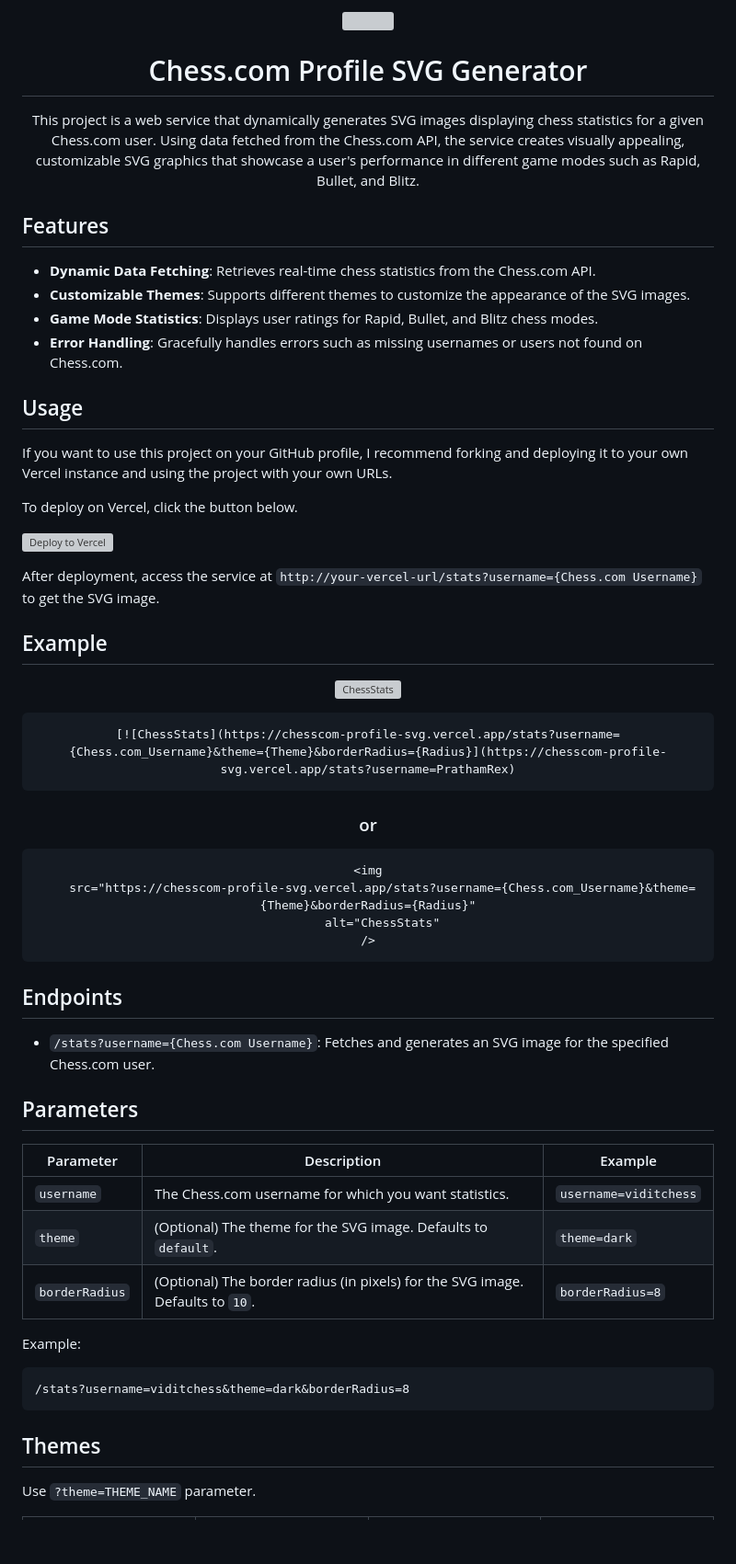
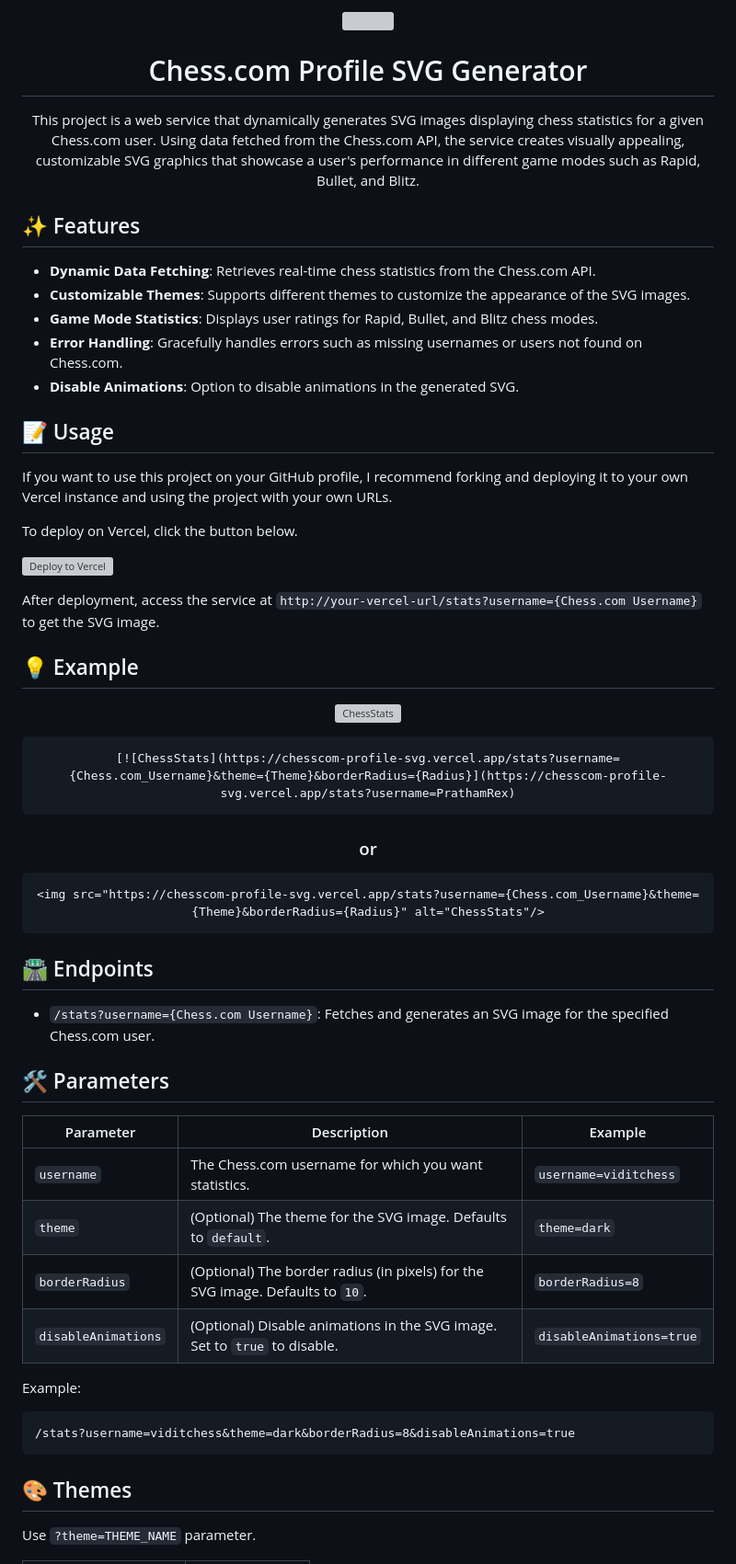
Before and after one commit to Prathamesh-B/chesscom-profile-svg, a Markdown page: README.md, the part around the change printed below. Shown: that part at 92% size. Rendered like a GitHub page; blank space fills up the shorter version; grey boxes are pictures that could not be loaded.

Commit message:
Update README to include disableAnimations feature

````diff
--- a/README.md
+++ b/README.md
@@ -5,14 +5,15 @@
   This project is a web service that dynamically generates SVG images displaying chess statistics for a given Chess.com user. Using data fetched from the Chess.com API, the service creates visually appealing, customizable SVG graphics that showcase a user's performance in different game modes such as Rapid, Bullet, and Blitz.
 </div>
 
-## Features
+## ✨ Features
 
 -   **Dynamic Data Fetching**: Retrieves real-time chess statistics from the Chess.com API.
 -   **Customizable Themes**: Supports different themes to customize the appearance of the SVG images.
 -   **Game Mode Statistics**: Displays user ratings for Rapid, Bullet, and Blitz chess modes.
 -   **Error Handling**: Gracefully handles errors such as missing usernames or users not found on Chess.com.
+-   **Disable Animations**: Option to disable animations in the generated SVG.
 
-## Usage
+## 📝 Usage
 
 If you want to use this project on your GitHub profile, I recommend forking and deploying it to your own Vercel instance and using the project with your own URLs.
 
@@ -22,7 +23,7 @@ To deploy on Vercel, click the button below.
 
 After deployment, access the service at `http://your-vercel-url/stats?username={Chess.com Username}` to get the SVG image.
 
-## Example
+## 💡 Example
 
 <div align="center">
 
@@ -35,33 +36,31 @@ After deployment, access the service at `http://your-vercel-url/stats?username={
 ### or
 
 ```html
-<img
-    src="https://chesscom-profile-svg.vercel.app/stats?username={Chess.com_Username}&theme={Theme}&borderRadius={Radius}"
-    alt="ChessStats"
-/>
+<img src="https://chesscom-profile-svg.vercel.app/stats?username={Chess.com_Username}&theme={Theme}&borderRadius={Radius}" alt="ChessStats"/>
 ```
 
 </div>
 
-## Endpoints
+## 🛣️ Endpoints
 
 -   `/stats?username={Chess.com Username}`: Fetches and generates an SVG image for the specified Chess.com user.
 
-## Parameters
+## 🛠️ Parameters
 
-| Parameter      | Description                                                                   | Example               |
-| -------------- | ----------------------------------------------------------------------------- | --------------------- |
-| `username`     | The Chess.com username for which you want statistics.                         | `username=viditchess` |
-| `theme`        | (Optional) The theme for the SVG image. Defaults to `default`.                | `theme=dark`          |
-| `borderRadius` | (Optional) The border radius (in pixels) for the SVG image. Defaults to `10`. | `borderRadius=8`      |
+| Parameter           | Description                                                                   | Example                  |
+| ------------------- | ----------------------------------------------------------------------------- | ------------------------ |
+| `username`          | The Chess.com username for which you want statistics.                         | `username=viditchess`    |
+| `theme`             | (Optional) The theme for the SVG image. Defaults to `default`.                | `theme=dark`             |
+| `borderRadius`      | (Optional) The border radius (in pixels) for the SVG image. Defaults to `10`. | `borderRadius=8`         |
+| `disableAnimations` | (Optional) Disable animations in the SVG image. Set to `true` to disable.     | `disableAnimations=true` |
 
 Example:
 
 ```url
-/stats?username=viditchess&theme=dark&borderRadius=8
+/stats?username=viditchess&theme=dark&borderRadius=8&disableAnimations=true
 ```
 
-## Themes
+## 🎨 Themes
 
 Use `?theme=THEME_NAME` parameter.
 
````
Also changed, not shown: other parts of README.md (+12 -6 lines).
